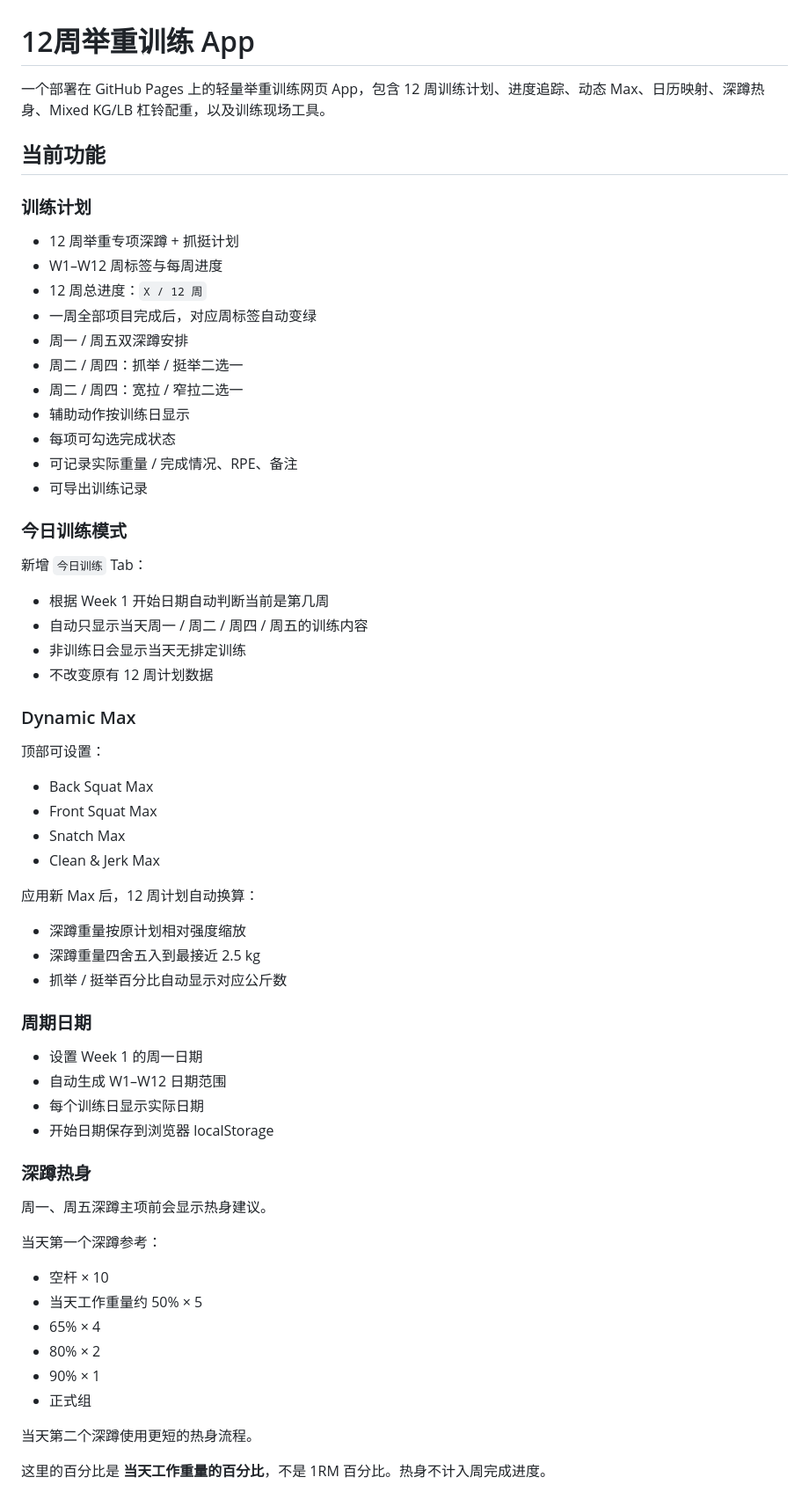
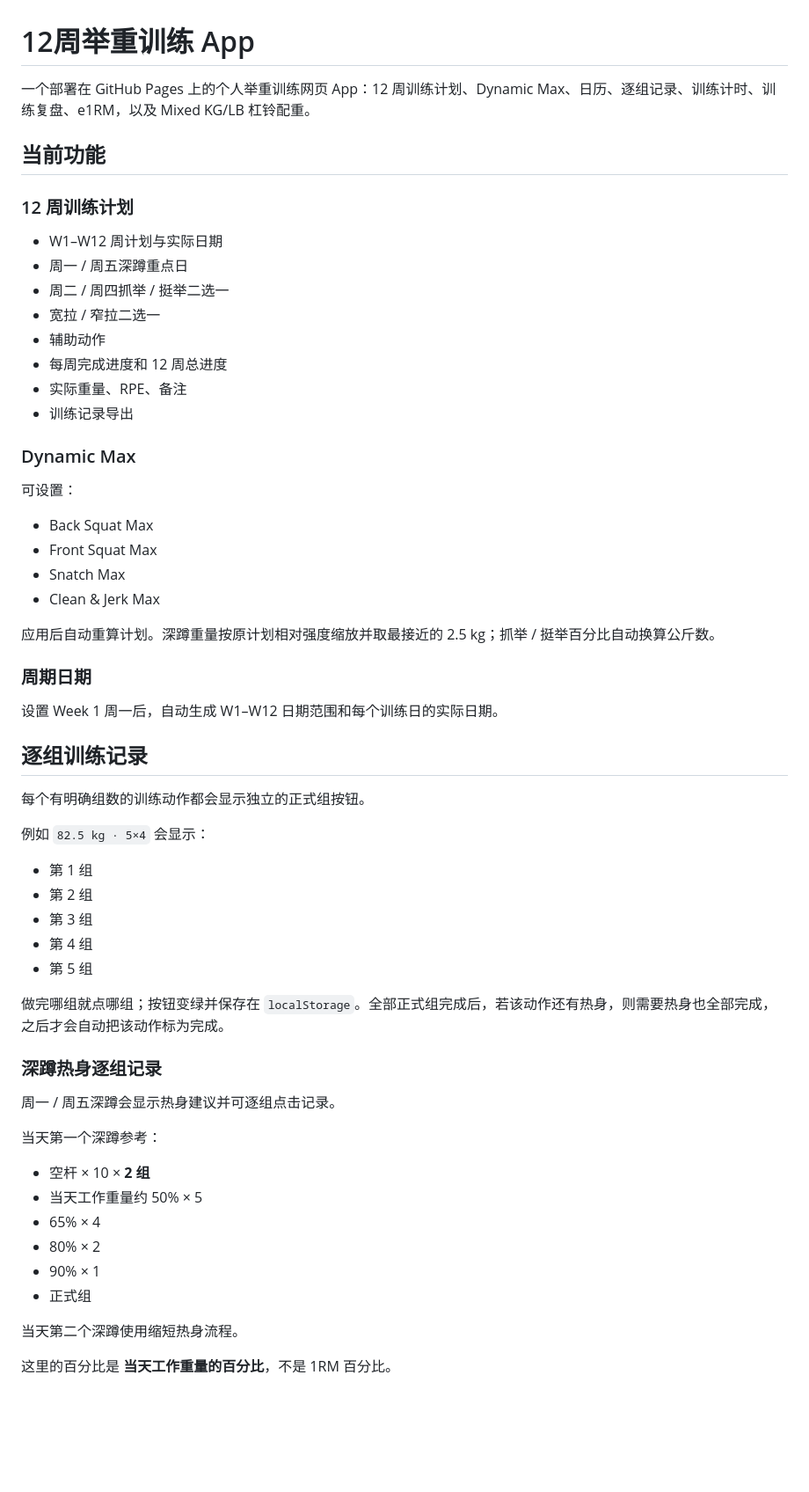
Before and after one commit to jameszheng1990/Weightlifting, a Markdown page: README.md, the part around one of its changes. Shown at 88% size. Rendered like a GitHub page; blank space fills up the shorter version.

```diff
--- a/README.md
+++ b/README.md
@@ -1,59 +1,55 @@
 # 12周举重训练 App
 
-一个部署在 GitHub Pages 上的轻量举重训练网页 App，包含 12 周训练计划、进度追踪、动态 Max、日历映射、深蹲热身、Mixed KG/LB 杠铃配重，以及训练现场工具。
+一个部署在 GitHub Pages 上的个人举重训练网页 App：12 周训练计划、Dynamic Max、日历、逐组记录、训练计时、训练复盘、e1RM，以及 Mixed KG/LB 杠铃配重。
 
 ## 当前功能
 
-### 训练计划
-- 12 周举重专项深蹲 + 抓挺计划
-- W1–W12 周标签与每周进度
-- 12 周总进度：`X / 12 周`
-- 一周全部项目完成后，对应周标签自动变绿
-- 周一 / 周五双深蹲安排
-- 周二 / 周四：抓举 / 挺举二选一
-- 周二 / 周四：宽拉 / 窄拉二选一
-- 辅助动作按训练日显示
-- 每项可勾选完成状态
-- 可记录实际重量 / 完成情况、RPE、备注
-- 可导出训练记录
-
-### 今日训练模式
-新增 `今日训练` Tab：
-- 根据 Week 1 开始日期自动判断当前是第几周
-- 自动只显示当天周一 / 周二 / 周四 / 周五的训练内容
-- 非训练日会显示当天无排定训练
-- 不改变原有 12 周计划数据
+### 12 周训练计划
+- W1–W12 周计划与实际日期
+- 周一 / 周五深蹲重点日
+- 周二 / 周四抓举 / 挺举二选一
+- 宽拉 / 窄拉二选一
+- 辅助动作
+- 每周完成进度和 12 周总进度
+- 实际重量、RPE、备注
+- 训练记录导出
 
 ### Dynamic Max
-顶部可设置：
+可设置：
 - Back Squat Max
 - Front Squat Max
 - Snatch Max
 - Clean & Jerk Max
 
-应用新 Max 后，12 周计划自动换算：
-- 深蹲重量按原计划相对强度缩放
-- 深蹲重量四舍五入到最接近 2.5 kg
-- 抓举 / 挺举百分比自动显示对应公斤数
+应用后自动重算计划。深蹲重量按原计划相对强度缩放并取最接近的 2.5 kg；抓举 / 挺举百分比自动换算公斤数。
 
 ### 周期日期
-- 设置 Week 1 的周一日期
-- 自动生成 W1–W12 日期范围
-- 每个训练日显示实际日期
-- 开始日期保存到浏览器 localStorage
+设置 Week 1 周一后，自动生成 W1–W12 日期范围和每个训练日的实际日期。
 
-### 深蹲热身
-周一、周五深蹲主项前会显示热身建议。
+## 逐组训练记录
+每个有明确组数的训练动作都会显示独立的正式组按钮。
+
+例如 `82.5 kg · 5×4` 会显示：
+- 第 1 组
+- 第 2 组
+- 第 3 组
+- 第 4 组
+- 第 5 组
+
+做完哪组就点哪组；按钮变绿并保存在 `localStorage`。全部正式组完成后，若该动作还有热身，则需要热身也全部完成，之后才会自动把该动作标为完成。
+
+### 深蹲热身逐组记录
+周一 / 周五深蹲会显示热身建议并可逐组点击记录。
 
 当天第一个深蹲参考：
-- 空杆 × 10
+- 空杆 × 10 × **2 组**
 - 当天工作重量约 50% × 5
 - 65% × 4
 - 80% × 2
 - 90% × 1
 - 正式组
 
-当天第二个深蹲使用更短的热身流程。
+当天第二个深蹲使用缩短热身流程。
 
-这里的百分比是 **当天工作重量的百分比**，不是 1RM 百分比。热身不计入周完成进度。
+这里的百分比是 **当天工作重量的百分比**，不是 1RM 百分比。
 
```
Also changed, not shown: other parts of README.md (+45 -86 lines).
